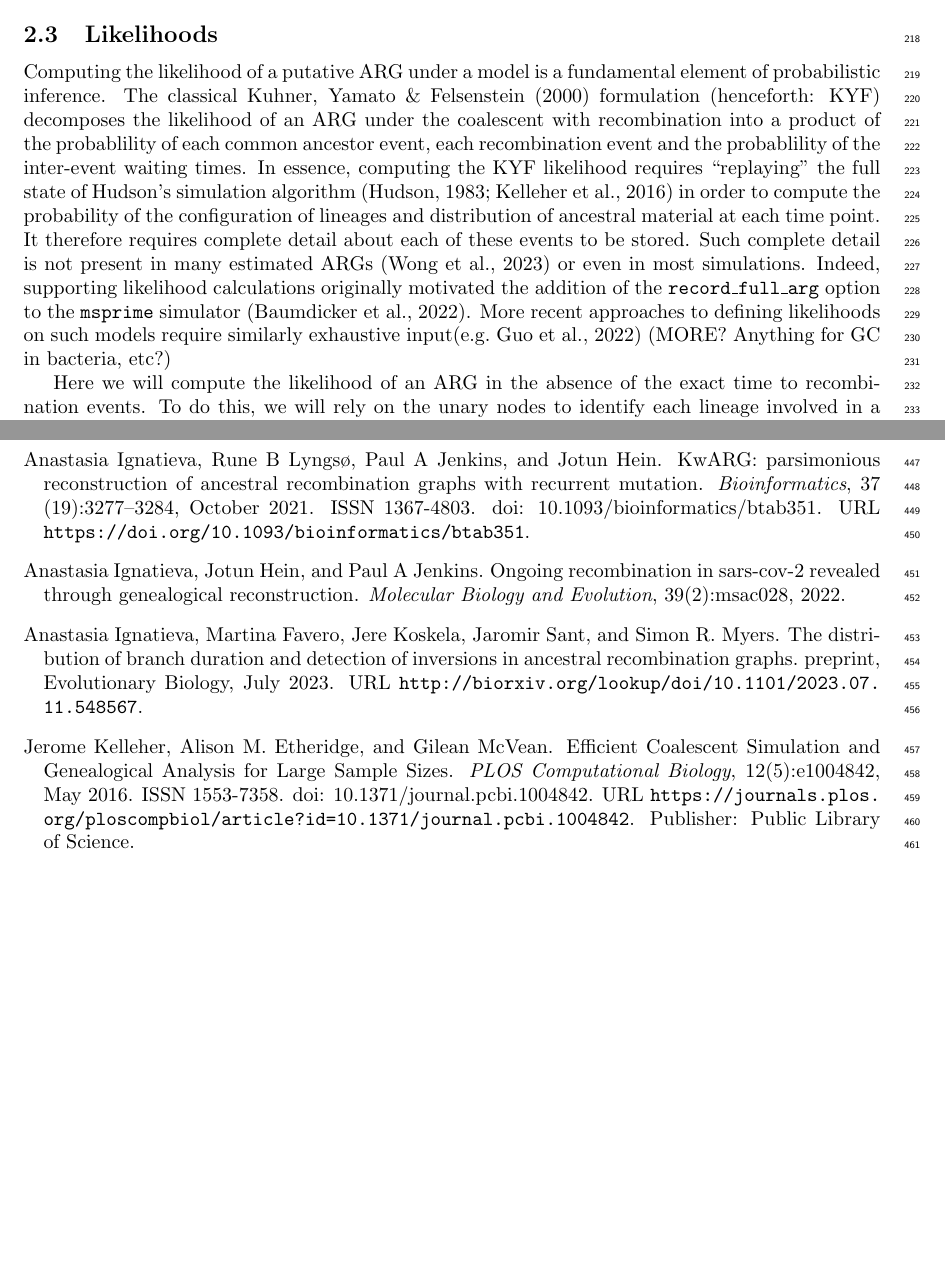
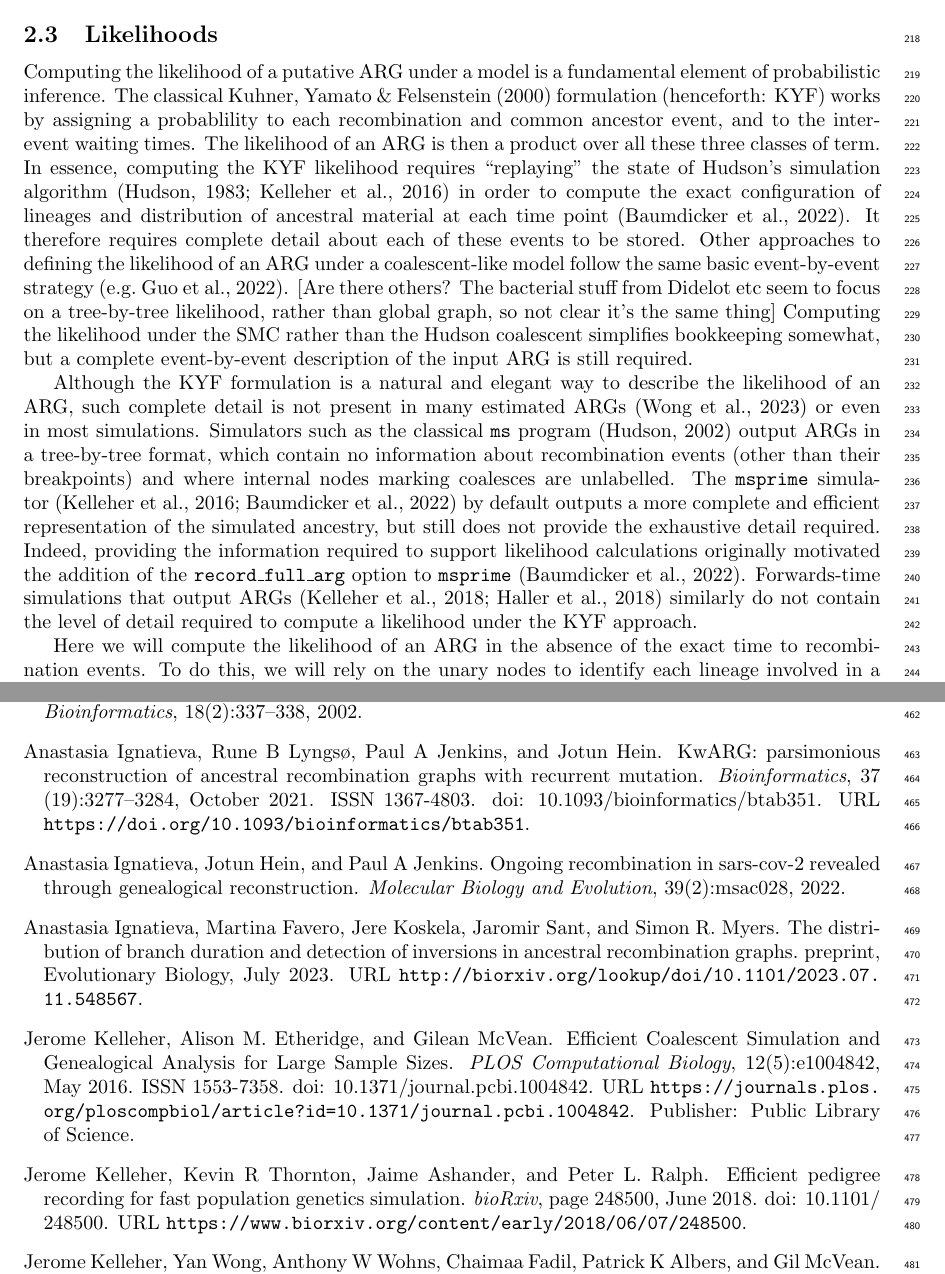
Before and after one commit to petrelharp/smc-bit-paper, a LaTeX paper (paper.tex): two parts of pages 7 and 14 of 18 before the commit and two parts of pages 7 and 15 of 18 after it, joined at a grey line, cut so that both start at the same text, the shorter picture padded with empty space. Compiled offline with pdfLaTeX.

Commit message:
Add some background motivational stuff on ARGs

```diff
--- a/paper.tex
+++ b/paper.tex
@@ -538,24 +538,47 @@ intervals however do not affect the marginal genealogies.
 Computing the likelihood of a putative ARG under a model is a fundamental element of
 probabilistic inference. The classical Kuhner, Yamato \& Felsenstein
 \citeyearpar{kuhner_maximum_2000} formulation (henceforth: KYF)
-decomposes the likelihood of an ARG under the coalescent with recombination
-into a product of the probablility of
-each common ancestor event, each recombination event and the probablility of
-the inter-event waiting times. In essence, computing the KYF likelihood requires
-``replaying'' the full state of Hudson's simulation
+works by assigning a probablility to each recombination and common
+ancestor event, and to the inter-event  waiting times. The likelihood of an
+ARG is then a product over all these three classes of term.
+In essence, computing the KYF likelihood requires
+``replaying'' the  state of Hudson's simulation
 algorithm~\citep{hudson_properties_1983,kelleher_efficient_2016} in order to
-compute the probability of the configuration of lineages and distribution
-of ancestral material at each time point. It therefore requires complete
+compute the exact configuration of lineages and distribution
+of ancestral material at each time point~\citep{baumdicker_efficient_2021}.
+It therefore requires complete
 detail about each of these events to be stored.
-Such complete detail is not present in many estimated
-ARGs~\citep{wong_general_2023} or even in most simulations.
-Indeed, supporting likelihood calculations originally motivated the addition of
+Other approaches to defining the likelihood of an ARG under a coalescent-like
+model follow the same basic event-by-event
+strategy~\citep[e.g.][]{guo_recombination-aware_2022}.
+[Are there others?  The bacterial stuff from Didelot etc seem to focus on
+a tree-by-tree likelihood, rather than global graph, so not clear it's the
+same thing]
+Computing the likelihood under the SMC rather than the Hudson coalescent
+simplifies bookkeeping somewhat,
+but a complete event-by-event description of the
+input ARG is still required.
+
+Although the KYF formulation is a natural and elegant way to describe
+the likelihood of an ARG, such complete detail is not present
+in many estimated ARGs~\citep{wong_general_2023} or even in most simulations.
+Simulators such as the classical \texttt{ms}
+program~\citep{hudson_generating_2002} output ARGs in a tree-by-tree format,
+which contain no information about recombination events (other than their
+breakpoints) and where internal nodes marking coalesces are unlabelled.
+The \texttt{msprime}
+simulator~\citep{kelleher_efficient_2016,baumdicker_efficient_2021}
+by default outputs a more complete and efficient representation of
+the simulated ancestry, but still does not provide the exhaustive
+detail required.
+Indeed, providing the information required to
+support likelihood calculations originally motivated the addition of
 the \texttt{record\_full\_arg}
-option to the \texttt{msprime} simulator~\citep{baumdicker_efficient_2021}.
-More recent approaches to defining likelihoods on such models require
-similarly exhaustive input\citep[e.g.][]{guo_recombination-aware_2022} (MORE?
-Anything for GC in bacteria, etc?)
-
+option to \texttt{msprime}~\citep{baumdicker_efficient_2021}.
+Forwards-time simulations that output
+ARGs~\citep{kelleher_efficient_2018,haller_tree_2018} similarly do not
+contain the level of detail required to compute a likelihood under
+the KYF approach.
 
 Here we will compute the likelihood of an ARG in the absence of the
 exact time to recombination events. To do this, we will rely on the unary nodes
```
Also changed, not shown: paper.bib (+21 -0 lines).
